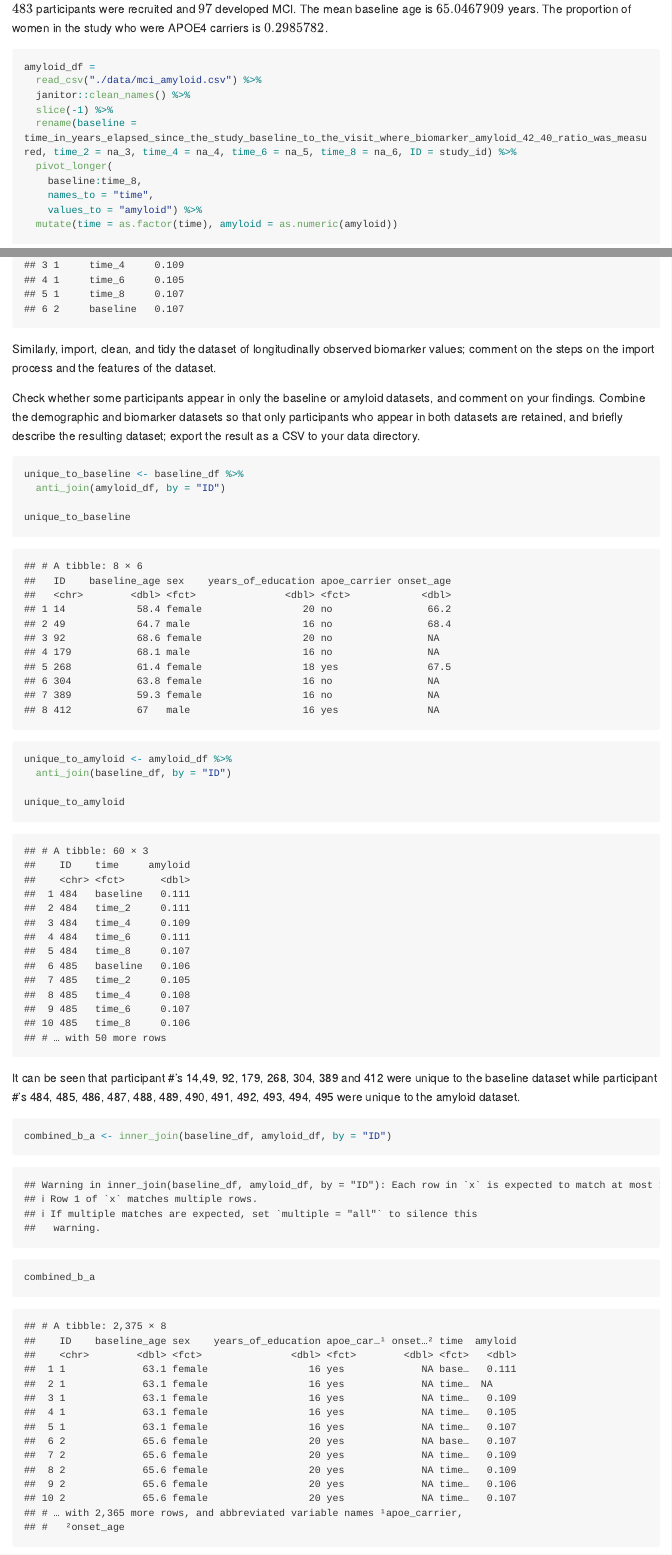
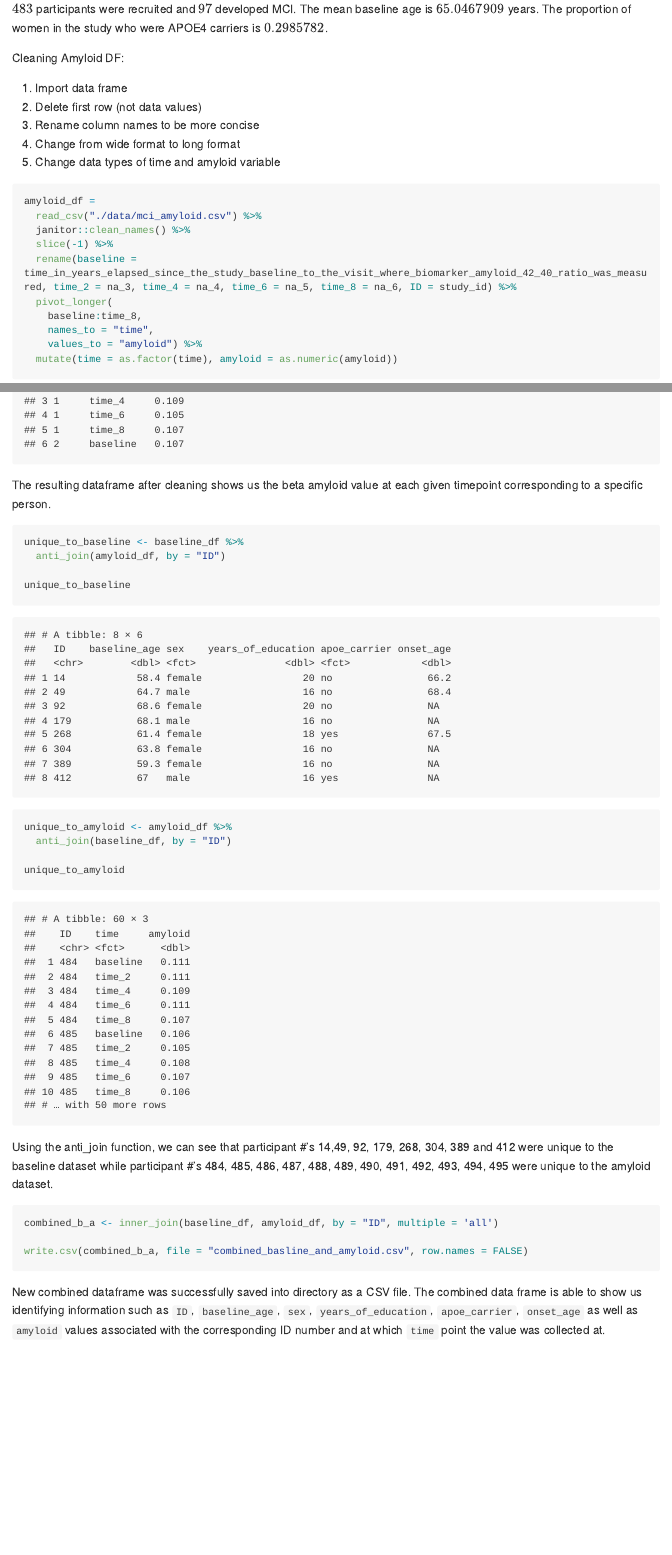
Before and after one commit to yukilow913/p8105_hw2_yl5503, an R Markdown document (p8105_hw2_yl5503.Rmd): the page in a window 1100 px wide, from 4690 px down, and a second part further down, joined at a grey line. The pictures show the output file p8105_hw2_yl5503.md that the author committed with the source, drawn offline in the style of GitHub; long lines of code are wrapped.

````diff
--- a/p8105_hw2_yl5503.Rmd
+++ b/p8105_hw2_yl5503.Rmd
@@ -144,7 +145,16 @@
 
 $`r nrow(baseline_df)`$ participants were recruited and $`r count(filter(baseline_df,!is.na(onset_age)))`$ developed MCI. The mean baseline age is $`r mean(baseline_df$baseline_age)`$ years. The proportion of women in the study who were APOE4 carriers is $`r apoe_female_prop`$.
 
-```{r}
+Cleaning Amyloid DF:
+
+1. Import data frame
+2. Delete first row (not data values)
+3. Rename column names to be more concise
+4. Change from wide format to long format
+5. Change data types of time and amyloid variable
+
+
+```{r, warning= FALSE, message = FALSE}
 amyloid_df =
   read_csv("./data/mci_amyloid.csv") %>%
   janitor::clean_names() %>%
@@ -160,9 +170,7 @@
 head(amyloid_df)
 ```
 
-Similarly, import, clean, and tidy the dataset of longitudinally observed biomarker values; comment on the steps on the import process and the features of the dataset.
-
-Check whether some participants appear in only the baseline or amyloid datasets, and comment on your findings. Combine the demographic and biomarker datasets so that only participants who appear in both datasets are retained, and briefly describe the resulting dataset; export the result as a CSV to your data directory.
+The resulting dataframe after cleaning shows us the beta amyloid value at each given timepoint corresponding to a specific person.
 
 ```{r}
 unique_to_baseline <- baseline_df %>%
@@ -176,11 +184,12 @@
 unique_to_amyloid
 ```
 
-It can be seen that participant #'s 14,49, 92, 179, 268, 304, 389 and 412 were unique to the baseline dataset while participant #'s 484, 485, 486, 487, 488, 489, 490, 491, 492, 493, 494, 495 were unique to the amyloid dataset.
+Using the anti_join function, we can see that participant #'s 14,49, 92, 179, 268, 304, 389 and 412 were unique to the baseline dataset while participant #'s 484, 485, 486, 487, 488, 489, 490, 491, 492, 493, 494, 495 were unique to the amyloid dataset.
 
-```{r}
-combined_b_a <- inner_join(baseline_df, amyloid_df, by = "ID")
-combined_b_a
+```{r, message = FALSE, warning = FALSE}
+combined_b_a <- inner_join(baseline_df, amyloid_df, by = "ID", multiple = 'all')
 
 write.csv(combined_b_a, file = "combined_basline_and_amyloid.csv", row.names = FALSE)
 ```
+
+New combined dataframe was successfully saved into directory as a CSV file. The combined data frame is able to show us identifying information such as `ID`, `baseline_age`, `sex`, `years_of_education`, `apoe_carrier`, `onset_age` as well as `amyloid` values associated with the corresponding ID number and at which `time` point the value was collected at.
````
Also changed, not shown: data/202207 Trash Wheel Collection Data.xlsx (deleted), data/202309 Trash Wheel Collection Data.xlsx (added), p8105_hw2_yl5503.md, p8105_hw2_yl5503.Rmd (7 more changed lines), 1 other file.
